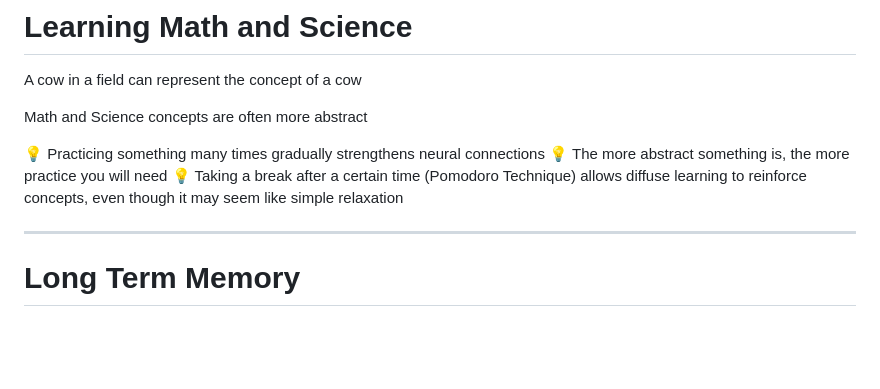
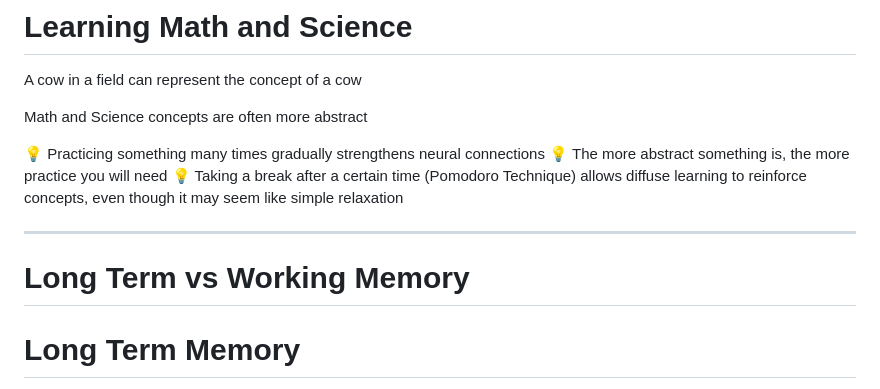
Before and after one commit to andrewshaodev/LearningHowToLearn, a Markdown page: index.md, the part around the change. GitHub-like rendering; blank space fills up the shorter version.

Commit message:
clean up

```diff
--- a/index.md
+++ b/index.md
@@ -75,6 +75,8 @@ Math and Science concepts are often more abstract
 :bulb: Taking a break after a certain time (Pomodoro Technique) allows diffuse learning to reinforce concepts, even though it may seem like simple relaxation
 
 ---
+
+# Long Term vs Working Memory
 
 # Long Term Memory
 
```
